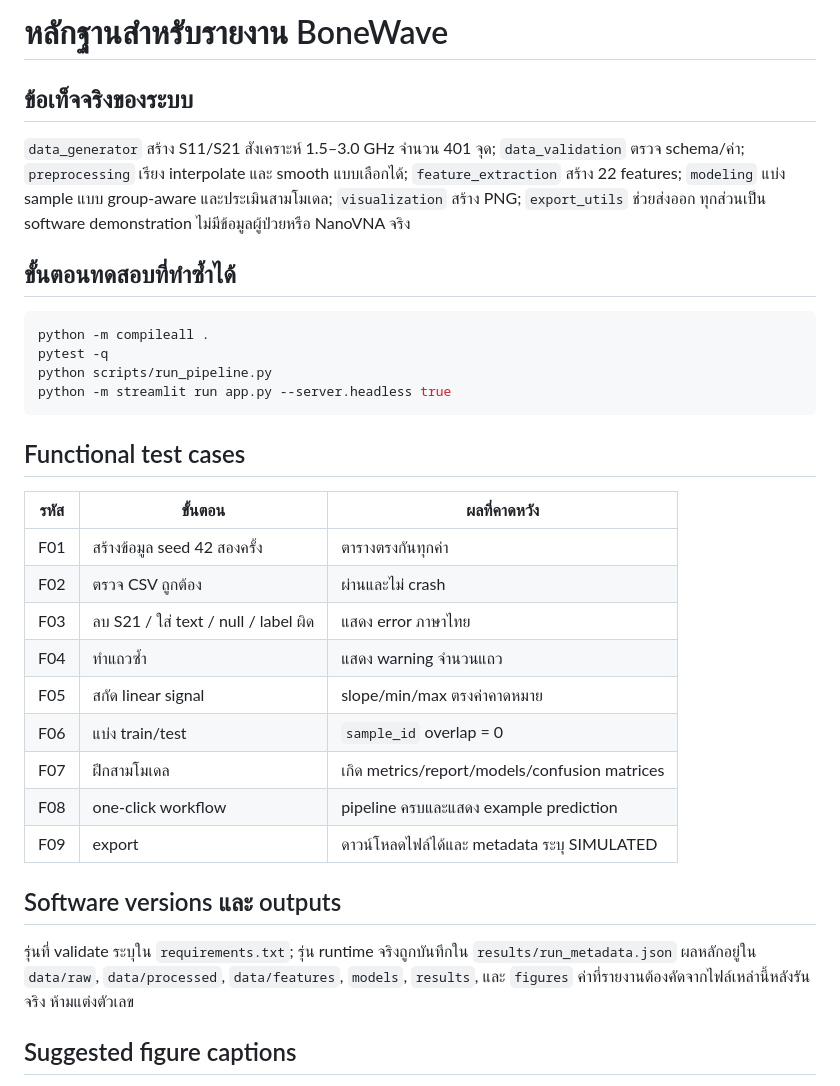
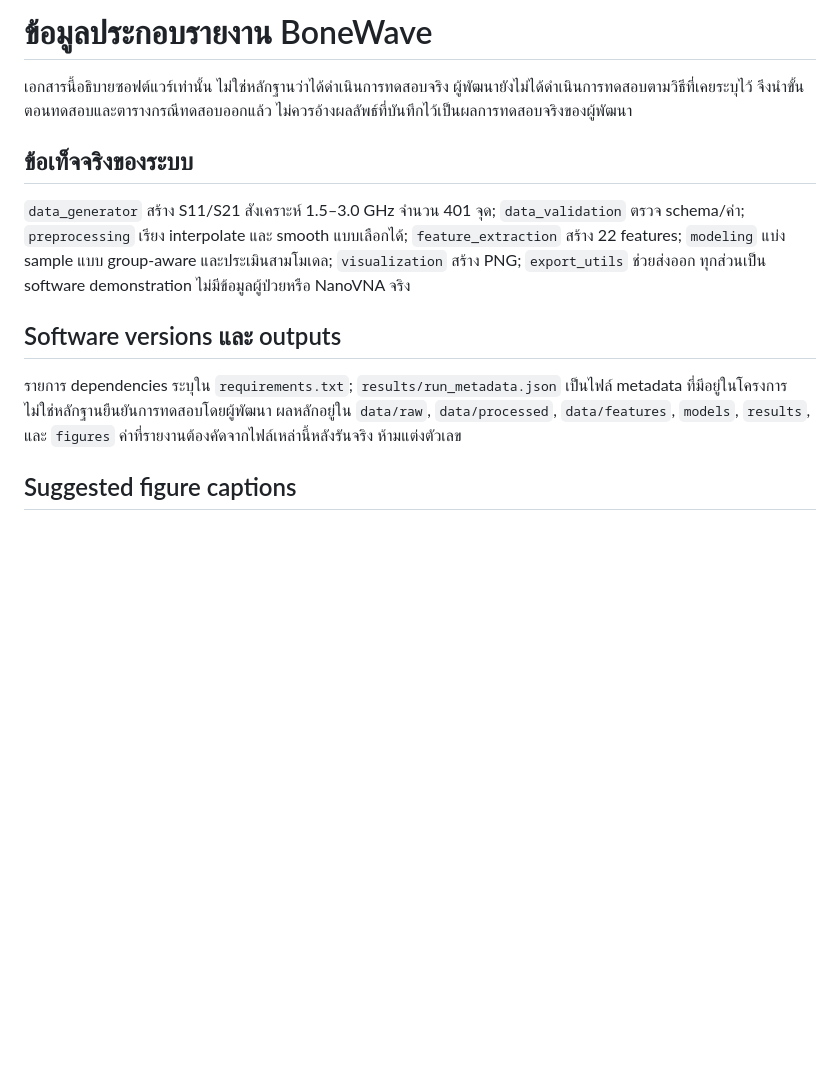
Before and after one commit to ratchy-oak/NSC_BoneWave, a Markdown page: Prototype/docs/REPORT_EVIDENCE_TH.md, the part around the change. GitHub-like rendering; blank space fills up the shorter version.

Commit message:
25/10/2026

````diff
--- a/Prototype/docs/REPORT_EVIDENCE_TH.md
+++ b/Prototype/docs/REPORT_EVIDENCE_TH.md
@@ -1,35 +1,14 @@
-# หลักฐานสำหรับรายงาน BoneWave
+# ข้อมูลประกอบรายงาน BoneWave
+
+เอกสารนี้อธิบายซอฟต์แวร์เท่านั้น ไม่ใช่หลักฐานว่าได้ดำเนินการทดสอบจริง ผู้พัฒนายังไม่ได้ดำเนินการทดสอบตามวิธีที่เคยระบุไว้ จึงนำขั้นตอนทดสอบและตารางกรณีทดสอบออกแล้ว ไม่ควรอ้างผลลัพธ์ที่บันทึกไว้เป็นผลการทดสอบจริงของผู้พัฒนา
 
 ## ข้อเท็จจริงของระบบ
 
 `data_generator` สร้าง S11/S21 สังเคราะห์ 1.5–3.0 GHz จำนวน 401 จุด; `data_validation` ตรวจ schema/ค่า; `preprocessing` เรียง interpolate และ smooth แบบเลือกได้; `feature_extraction` สร้าง 22 features; `modeling` แบ่ง sample แบบ group-aware และประเมินสามโมเดล; `visualization` สร้าง PNG; `export_utils` ช่วยส่งออก ทุกส่วนเป็น software demonstration ไม่มีข้อมูลผู้ป่วยหรือ NanoVNA จริง
 
-## ขั้นตอนทดสอบที่ทำซ้ำได้
-
-```bash
-python -m compileall .
-pytest -q
-python scripts/run_pipeline.py
-python -m streamlit run app.py --server.headless true
-```
-
-## Functional test cases
-
-| รหัส | ขั้นตอน | ผลที่คาดหวัง |
-|---|---|---|
-| F01 | สร้างข้อมูล seed 42 สองครั้ง | ตารางตรงกันทุกค่า |
-| F02 | ตรวจ CSV ถูกต้อง | ผ่านและไม่ crash |
-| F03 | ลบ S21 / ใส่ text / null / label ผิด | แสดง error ภาษาไทย |
-| F04 | ทำแถวซ้ำ | แสดง warning จำนวนแถว |
-| F05 | สกัด linear signal | slope/min/max ตรงค่าคาดหมาย |
-| F06 | แบ่ง train/test | `sample_id` overlap = 0 |
-| F07 | ฝึกสามโมเดล | เกิด metrics/report/models/confusion matrices |
-| F08 | one-click workflow | pipeline ครบและแสดง example prediction |
-| F09 | export | ดาวน์โหลดไฟล์ได้และ metadata ระบุ SIMULATED |
-
 ## Software versions และ outputs
 
-รุ่นที่ validate ระบุใน `requirements.txt`; รุ่น runtime จริงถูกบันทึกใน `results/run_metadata.json` ผลหลักอยู่ใน `data/raw`, `data/processed`, `data/features`, `models`, `results`, และ `figures` ค่าที่รายงานต้องคัดจากไฟล์เหล่านี้หลังรันจริง ห้ามแต่งตัวเลข
+รายการ dependencies ระบุใน `requirements.txt`; `results/run_metadata.json` เป็นไฟล์ metadata ที่มีอยู่ในโครงการ ไม่ใช่หลักฐานยืนยันการทดสอบโดยผู้พัฒนา ผลหลักอยู่ใน `data/raw`, `data/processed`, `data/features`, `models`, `results`, และ `figures` ค่าที่รายงานต้องคัดจากไฟล์เหล่านี้หลังรันจริง ห้ามแต่งตัวเลข
 
 ## Suggested figure captions
 
````
Also changed, not shown: 1 other file.
